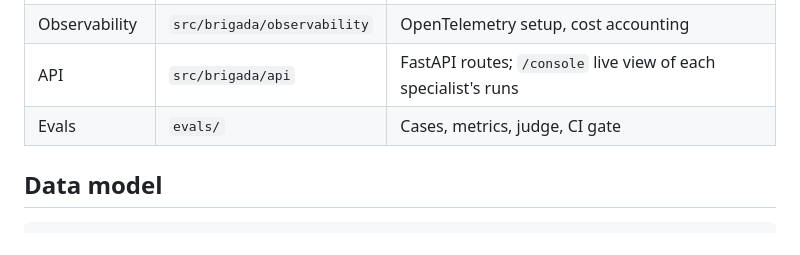
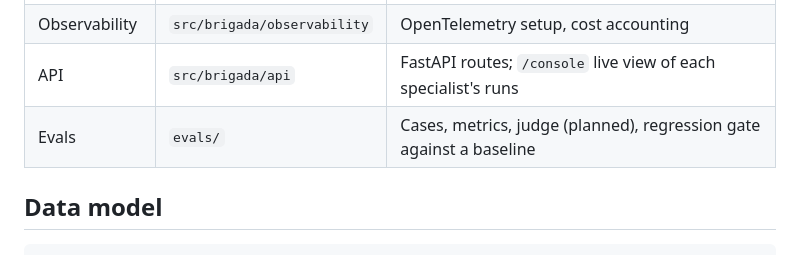
Before and after one commit to RafaelCoutinhoLima/Brigada, a Markdown page: docs/ARCHITECTURE.md, the part around the change. GitHub-like rendering.

```diff
--- a/docs/ARCHITECTURE.md
+++ b/docs/ARCHITECTURE.md
@@ -39,7 +39,7 @@ Messages shape (`runtime/openrouter.py`, ADR 0004), selected by `MODEL_PROVIDER`
 | Router | `src/brigada/router` | Fast-vs-strong classifier (`train.py`: out-of-fold evaluation and routing simulation) and `choose_model` |
 | Observability | `src/brigada/observability` | OpenTelemetry setup, cost accounting |
 | API | `src/brigada/api` | FastAPI routes; `/console` live view of each specialist's runs |
-| Evals | `evals/` | Cases, metrics, judge, CI gate |
+| Evals | `evals/` | Cases, metrics, judge (planned), regression gate against a baseline |
 
 ## Data model
 
```
Also changed, not shown: README.md (+8 -5 lines), docs/img/console.png (added).
